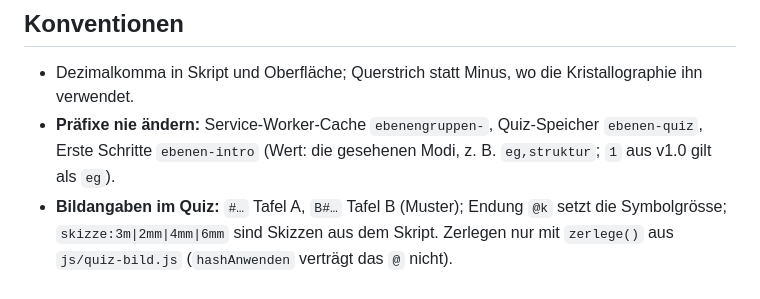
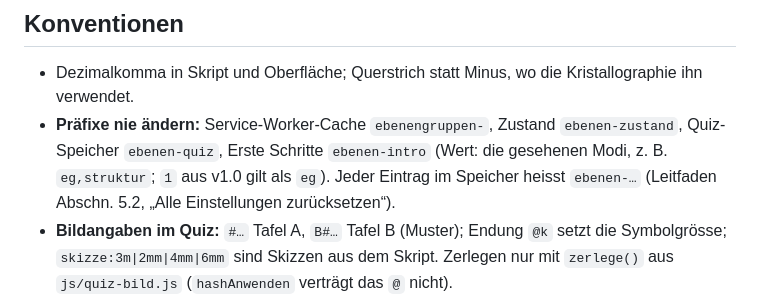
Before and after one commit to manganite/plane-groups, a Markdown page: CLAUDE.md, the part around the change. GitHub-like rendering.

Commit message:
Befunde des Reviews: Präfix der Speichereinträge in CLAUDE.md, CHANGELOG präzisiert
Co-Authored-By: Claude Opus 5.5 <noreply@anthropic.com>
Claude-Session: https://claude.ai/code/session_01L8SY92CZm2asiNBZkz9QTF

```diff
--- a/CLAUDE.md
+++ b/CLAUDE.md
@@ -60,8 +60,9 @@ für diese App gilt.
 ## Konventionen
 
 - Dezimalkomma in Skript und Oberfläche; Querstrich statt Minus, wo die Kristallographie ihn verwendet.
-- **Präfixe nie ändern:** Service-Worker-Cache `ebenengruppen-`, Quiz-Speicher `ebenen-quiz`,
-  Erste Schritte `ebenen-intro` (Wert: die gesehenen Modi, z. B. `eg,struktur`; `1` aus v1.0 gilt als `eg`).
+- **Präfixe nie ändern:** Service-Worker-Cache `ebenengruppen-`, Zustand `ebenen-zustand`, Quiz-Speicher
+  `ebenen-quiz`, Erste Schritte `ebenen-intro` (Wert: die gesehenen Modi, z. B. `eg,struktur`; `1` aus v1.0 gilt
+  als `eg`). Jeder Eintrag im Speicher heisst `ebenen-…` (Leitfaden Abschn. 5.2, „Alle Einstellungen zurücksetzen“).
 - **Bildangaben im Quiz:** `#…` Tafel A, `B#…` Tafel B (Muster); Endung `@k` setzt die Symbolgrösse;
   `skizze:3m|2mm|4mm|6mm` sind Skizzen aus dem Skript. Zerlegen nur mit `zerlege()` aus
   `js/quiz-bild.js` (`hashAnwenden` verträgt das `@` nicht).
```
Also changed, not shown: CHANGELOG.md (+2 -1 lines).
